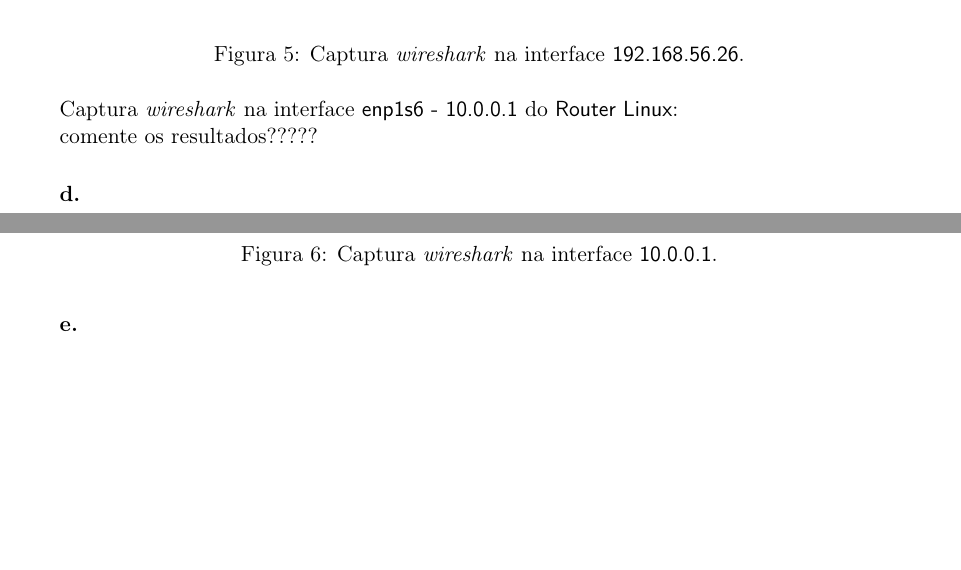
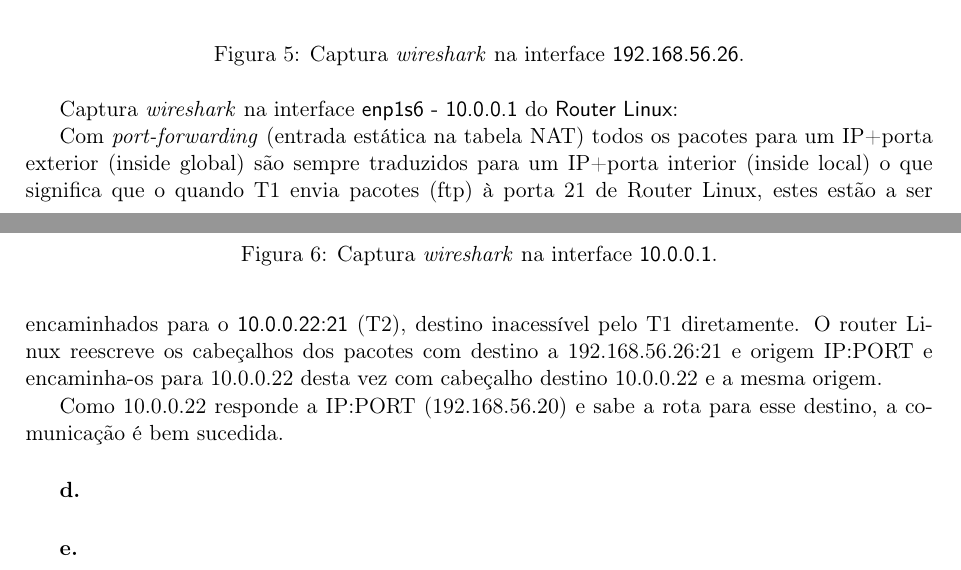
Before and after one commit to vanessa-silva/DHCP-e-NAT, a LaTeX document (report/report.tex, which reads report/1.quest.tex): two parts of pages 5 and 6 of 6, joined at a grey line, cut so that both start at the same text, the shorter picture padded with empty space. Compiled offline with pdfLaTeX.

Commit message:
question 5c

```diff
--- a/report/1.quest.tex
+++ b/report/1.quest.tex
@@ -178,7 +178,19 @@ Captura \emph{wireshark} na interface \textsf{enp1s6 - 10.0.0.1} do \textsf{Rout
 \caption{Captura \emph{wireshark} na interface \textsf{10.0.0.1}.}
 \end{figure}
 
-comente os resultados?????
+Com \emph{port-forwarding} (entrada estática na tabela NAT) todos os
+pacotes para um IP+porta exterior (inside global) são sempre
+traduzidos para um IP+porta interior (inside local) o que significa
+que o quando T1 envia pacotes (ftp) à porta 21 de Router Linux, estes
+estão a ser encaminhados para o \textsf{10.0.0.22:21} (T2), destino
+inacessível pelo T1 diretamente. O router Linux reescreve os
+cabeçalhos dos pacotes com destino a 192.168.56.26:21 e origem IP:PORT
+e encaminha-os para 10.0.0.22 desta vez com cabeçalho destino
+10.0.0.22 e a mesma origem.
+
+
+Como 10.0.0.22 responde a IP:PORT (192.168.56.20) e sabe a rota para
+esse destino, a comunicação é bem sucedida.
 
 
 \subparagraph{d.}
```
